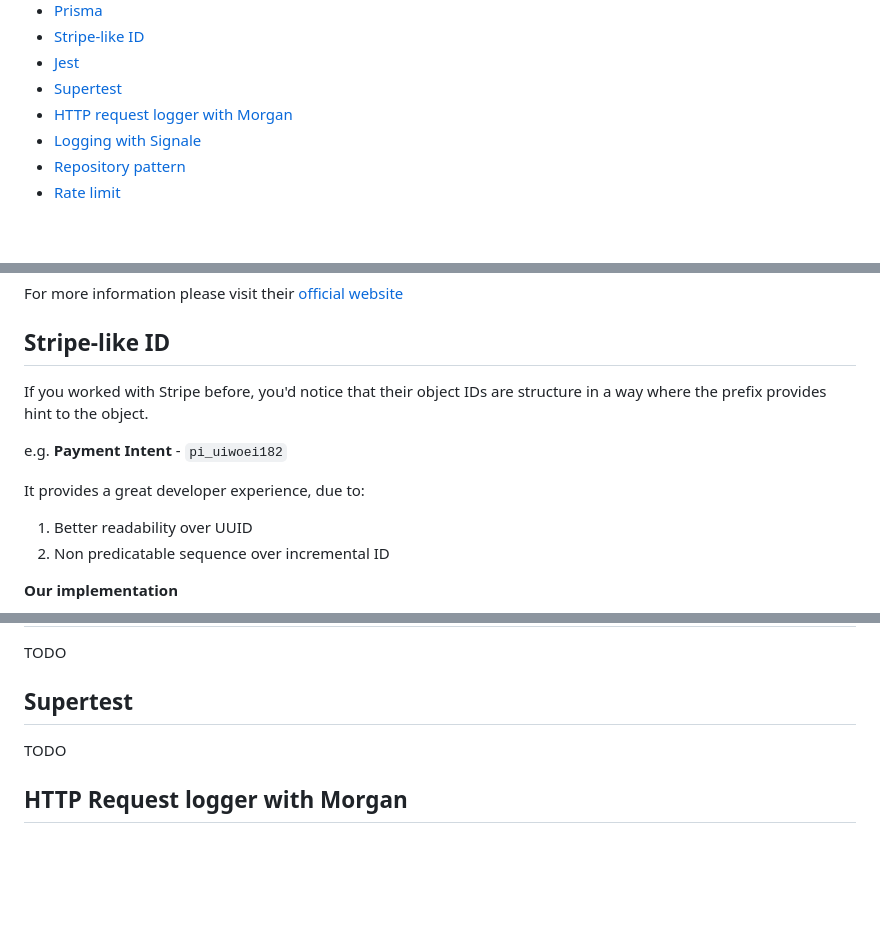
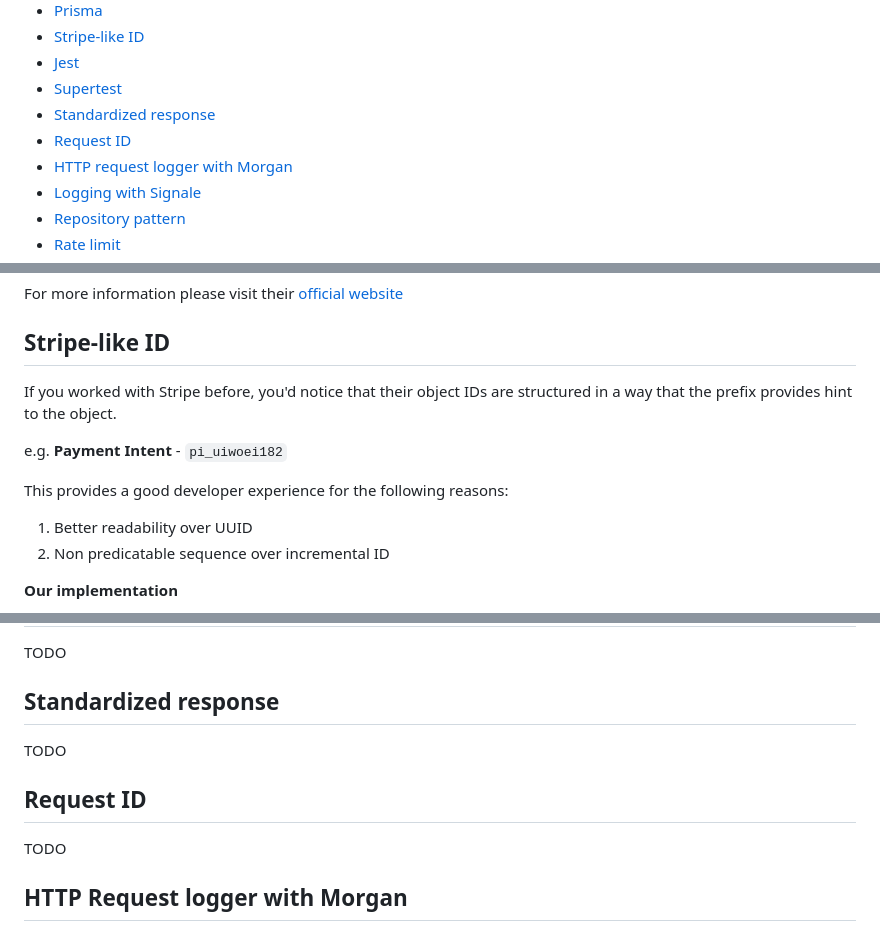
Before and after one commit to d30jeff/backend-starter, a Markdown page: README.md, 3 parts joined by grey strips. Rendered like a GitHub page; blank space fills up the shorter version.

Commit message:
Fix wording. Add response and request ID section

```diff
--- a/README.md
+++ b/README.md
@@ -54,6 +54,8 @@ Please check main.js
 - [Stripe-like ID](#stripe-like-ID)
 - [Jest](#jest)
 - [Supertest](#supertest)
+- [Standardized response](#standardized-response)
+- [Request ID](#request-id)
 - [HTTP request logger with Morgan](#http-request-logger-with-morgan)
 - [Logging with Signale](#logging-with-signale)
 - [Repository pattern](#repository-pattern)
@@ -417,11 +419,11 @@ For more information please visit their [official website](https://www.prisma.io
 
 <h2 id="stripe-like-ID">Stripe-like ID</h2>
 
-If you worked with Stripe before, you'd notice that their object IDs are structure in a way where the prefix provides hint to the object.
+If you worked with Stripe before, you'd notice that their object IDs are structured in a way that the prefix provides hint to the object.
 
 e.g. **Payment Intent** - `pi_uiwoei182`
 
-It provides a great developer experience, due to:
+This provides a good developer experience for the following reasons:
 
 1. Better readability over UUID
 2. Non predicatable sequence over incremental ID
@@ -442,6 +449,10 @@ for (const d of data) {
 TODO
 
-<h2 id="supertest">Supertest</h2>
+<h2 id="standardized-response">Standardized response</h2>
+
+TODO
+
+<h2 id="standardized-response">Request ID</h2>
 
 TODO
 
```
Also changed, not shown: other parts of README.md (+5 -0 lines).
